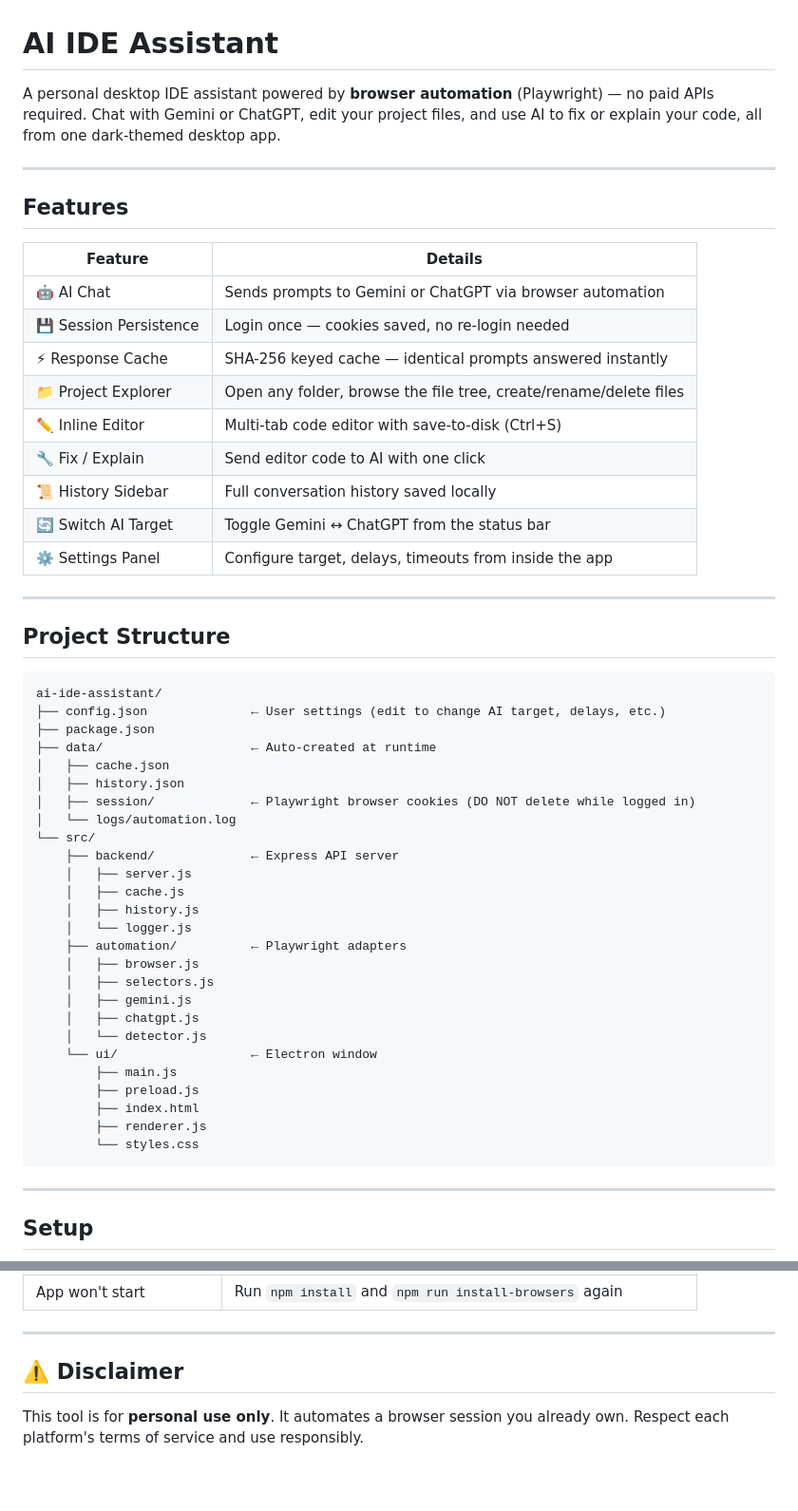
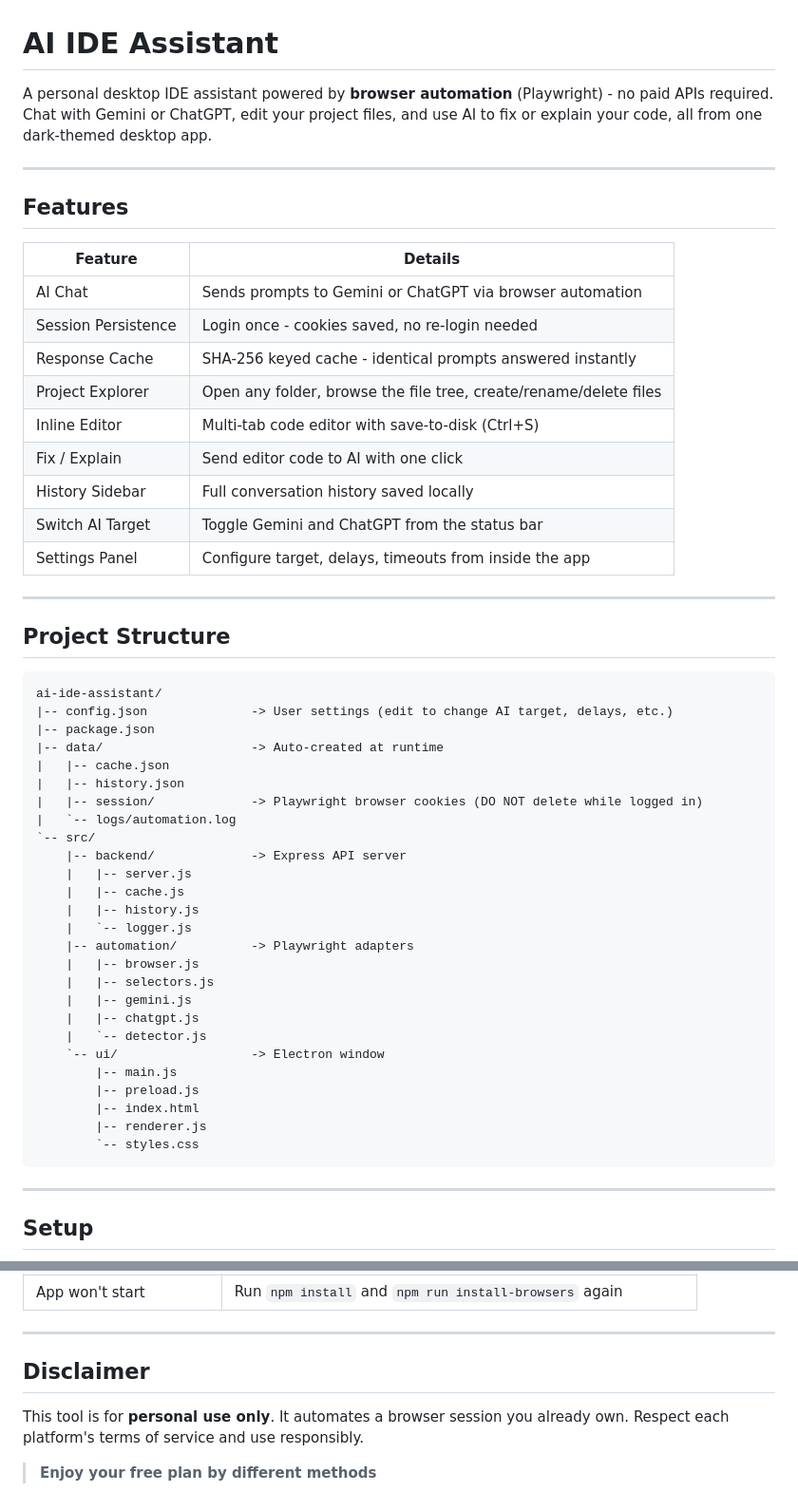
Before and after one commit to ArshAli911/Ai-IDE-assistant, a Markdown page: README.md, 2 parts joined by grey strips. Shown at 95% size. GitHub-like rendering; blank space fills up the shorter version.

````diff
--- a/README.md
+++ b/README.md
@@ -1,6 +1,6 @@
 # AI IDE Assistant
 
-A personal desktop IDE assistant powered by **browser automation** (Playwright) — no paid APIs required. Chat with Gemini or ChatGPT, edit your project files, and use AI to fix or explain your code, all from one dark-themed desktop app.
+A personal desktop IDE assistant powered by **browser automation** (Playwright) - no paid APIs required. Chat with Gemini or ChatGPT, edit your project files, and use AI to fix or explain your code, all from one dark-themed desktop app.
 
 ---
 
@@ -8,15 +8,15 @@ A personal desktop IDE assistant powered by **browser automation** (Playwright)
 
 | Feature | Details |
 |---|---|
-| 🤖 AI Chat | Sends prompts to Gemini or ChatGPT via browser automation |
-| 💾 Session Persistence | Login once — cookies saved, no re-login needed |
-| ⚡ Response Cache | SHA-256 keyed cache — identical prompts answered instantly |
-| 📁 Project Explorer | Open any folder, browse the file tree, create/rename/delete files |
-| ✏️ Inline Editor | Multi-tab code editor with save-to-disk (Ctrl+S) |
-| 🔧 Fix / Explain | Send editor code to AI with one click |
-| 📜 History Sidebar | Full conversation history saved locally |
-| 🔄 Switch AI Target | Toggle Gemini ↔ ChatGPT from the status bar |
-| ⚙️ Settings Panel | Configure target, delays, timeouts from inside the app |
+| AI Chat | Sends prompts to Gemini or ChatGPT via browser automation |
+| Session Persistence | Login once - cookies saved, no re-login needed |
+| Response Cache | SHA-256 keyed cache - identical prompts answered instantly |
+| Project Explorer | Open any folder, browse the file tree, create/rename/delete files |
+| Inline Editor | Multi-tab code editor with save-to-disk (Ctrl+S) |
+| Fix / Explain | Send editor code to AI with one click |
+| History Sidebar | Full conversation history saved locally |
+| Switch AI Target | Toggle Gemini and ChatGPT from the status bar |
+| Settings Panel | Configure target, delays, timeouts from inside the app |
 
 ---
 
@@ -24,31 +24,31 @@ A personal desktop IDE assistant powered by **browser automation** (Playwright)
 
 ```
 ai-ide-assistant/
-├── config.json              ← User settings (edit to change AI target, delays, etc.)
-├── package.json
-├── data/                    ← Auto-created at runtime
-│   ├── cache.json
-│   ├── history.json
-│   ├── session/             ← Playwright browser cookies (DO NOT delete while logged in)
-│   └── logs/automation.log
-└── src/
-    ├── backend/             ← Express API server
-    │   ├── server.js
-    │   ├── cache.js
-    │   ├── history.js
-    │   └── logger.js
-    ├── automation/          ← Playwright adapters
-    │   ├── browser.js
-    │   ├── selectors.js
-    │   ├── gemini.js
-    │   ├── chatgpt.js
-    │   └── detector.js
-    └── ui/                  ← Electron window
-        ├── main.js
-        ├── preload.js
-        ├── index.html
-        ├── renderer.js
-        └── styles.css
+|-- config.json              -> User settings (edit to change AI target, delays, etc.)
+|-- package.json
+|-- data/                    -> Auto-created at runtime
+|   |-- cache.json
+|   |-- history.json
+|   |-- session/             -> Playwright browser cookies (DO NOT delete while logged in)
+|   `-- logs/automation.log
+`-- src/
+    |-- backend/             -> Express API server
+    |   |-- server.js
+    |   |-- cache.js
+    |   |-- history.js
+    |   `-- logger.js
+    |-- automation/          -> Playwright adapters
+    |   |-- browser.js
+    |   |-- selectors.js
+    |   |-- gemini.js
+    |   |-- chatgpt.js
+    |   `-- detector.js
+    `-- ui/                  -> Electron window
+        |-- main.js
+        |-- preload.js
+        |-- index.html
+        |-- renderer.js
+        `-- styles.css
 ```
 
 ---
@@ -133,6 +133,8 @@ Click the **🤖 gemini** label in the status bar to toggle between Gemini and C
 
 ---
 
-## ⚠️ Disclaimer
+## Disclaimer
 
 This tool is for **personal use only**. It automates a browser session you already own. Respect each platform's terms of service and use responsibly.
+
+> **Enjoy your free plan by different methods**
````
Also changed, not shown: other parts of README.md (+4 -4 lines).
